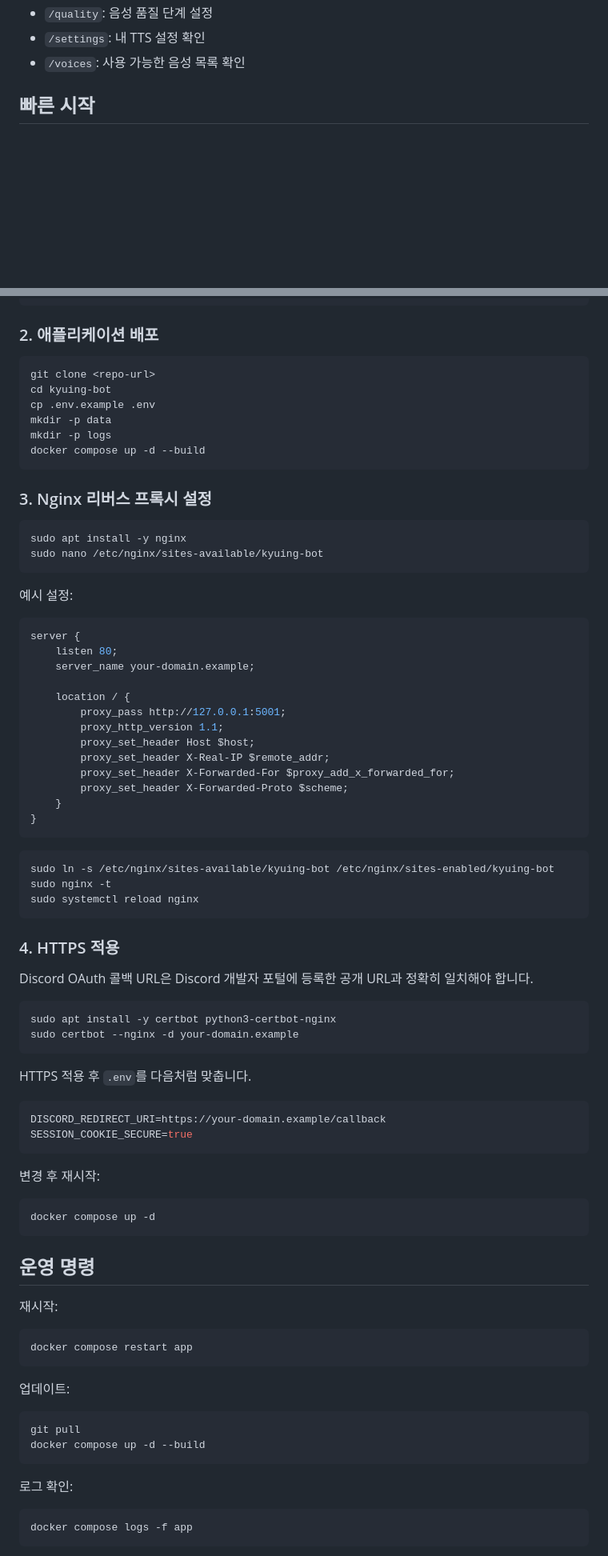
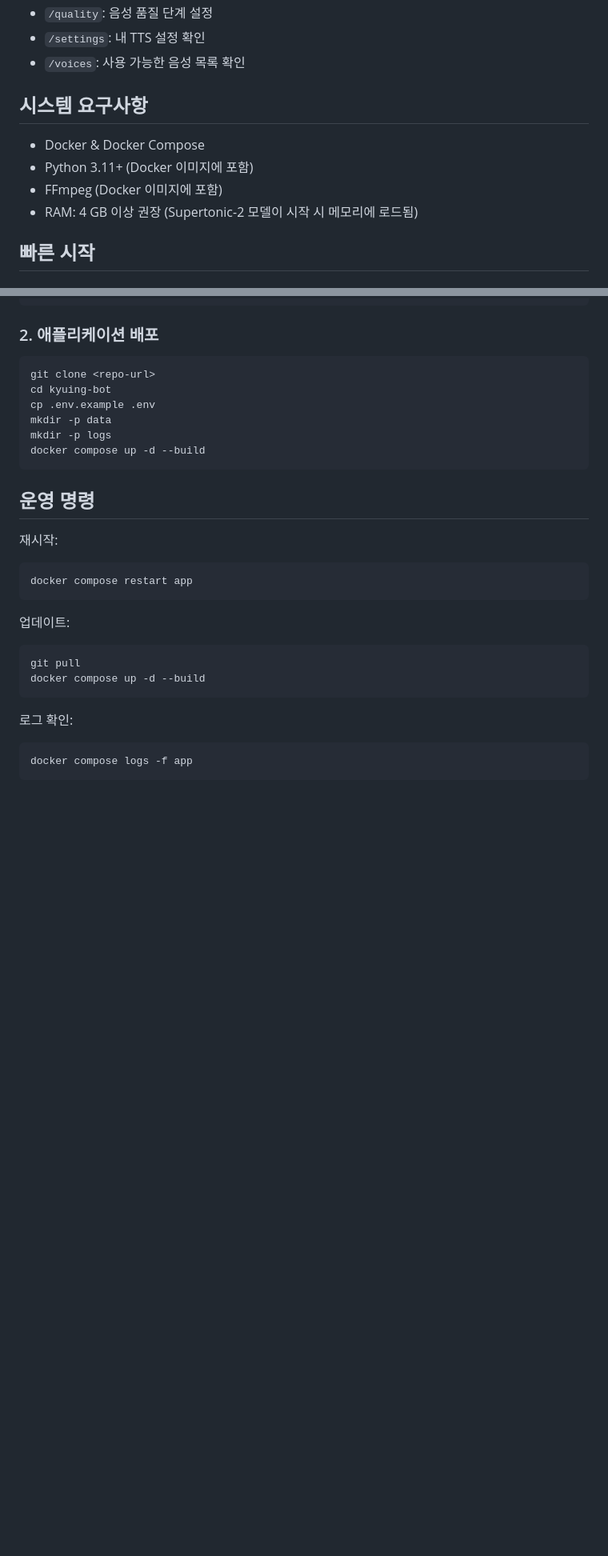
Before and after one commit to KHR0907/kyuing-bot, a Markdown page: README.ko.md, 2 parts joined by grey strips. Shown at 80% size. Drawn GitHub-style; blank space fills up the shorter version.

````diff
--- a/README.ko.md
+++ b/README.ko.md
@@ -25,6 +25,13 @@ Discord 서버에서 텍스트를 음성으로 읽어주는 TTS 봇입니다. Qu
 - `/quality`: 음성 품질 단계 설정
 - `/settings`: 내 TTS 설정 확인
 - `/voices`: 사용 가능한 음성 목록 확인
+
+## 시스템 요구사항
+
+- Docker & Docker Compose
+- Python 3.11+ (Docker 이미지에 포함)
+- FFmpeg (Docker 이미지에 포함)
+- RAM: 4 GB 이상 권장 (Supertonic-2 모델이 시작 시 메모리에 로드됨)
 
 ## 빠른 시작
 
@@ -105,59 +112,6 @@ mkdir -p logs
 docker compose up -d --build
 ```
 
-### 3. Nginx 리버스 프록시 설정
-
-```bash
-sudo apt install -y nginx
-sudo nano /etc/nginx/sites-available/kyuing-bot
-```
-
-예시 설정:
-
-```nginx
-server {
-    listen 80;
-    server_name your-domain.example;
-
-    location / {
-        proxy_pass http://127.0.0.1:5001;
-        proxy_http_version 1.1;
-        proxy_set_header Host $host;
-        proxy_set_header X-Real-IP $remote_addr;
-        proxy_set_header X-Forwarded-For $proxy_add_x_forwarded_for;
-        proxy_set_header X-Forwarded-Proto $scheme;
-    }
-}
-```
-
-```bash
-sudo ln -s /etc/nginx/sites-available/kyuing-bot /etc/nginx/sites-enabled/kyuing-bot
-sudo nginx -t
-sudo systemctl reload nginx
-```
-
-### 4. HTTPS 적용
-
-Discord OAuth 콜백 URL은 Discord 개발자 포털에 등록한 공개 URL과 정확히 일치해야 합니다.
-
-```bash
-sudo apt install -y certbot python3-certbot-nginx
-sudo certbot --nginx -d your-domain.example
-```
-
-HTTPS 적용 후 `.env`를 다음처럼 맞춥니다.
-
-```env
-DISCORD_REDIRECT_URI=https://your-domain.example/callback
-SESSION_COOKIE_SECURE=true
-```
-
-변경 후 재시작:
-
-```bash
-docker compose up -d
-```
-
 ## 운영 명령
 
 재시작:
````
Also changed, not shown: other parts of README.ko.md (+1 -1 lines), PROJECT_RULES.md (deleted, +0 -118 lines), README.md (+8 -54 lines).
